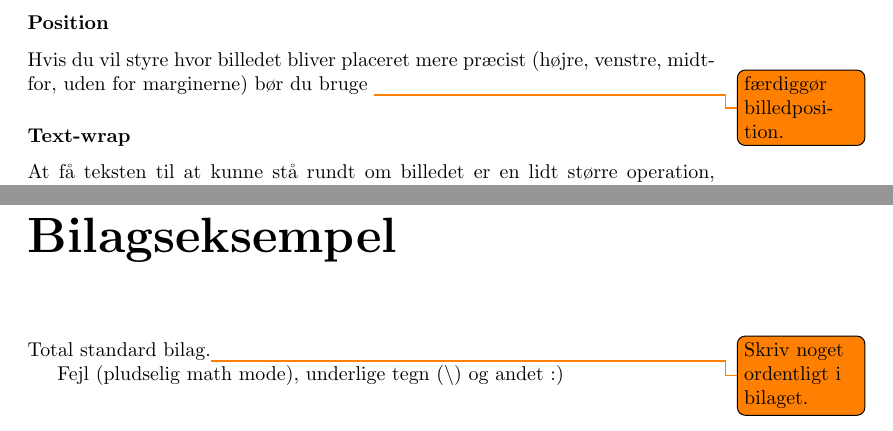
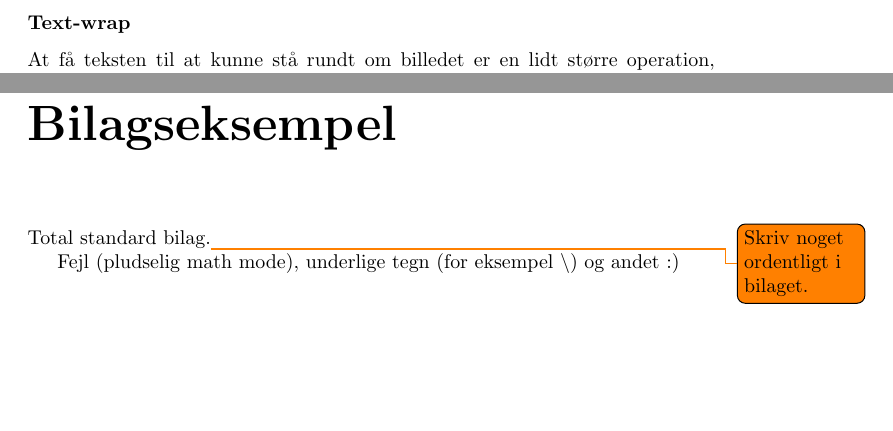
Before and after one commit to jakobvase/latex_introduktion, a LaTeX document (latexintroduktion.tex, which reads bilag/bilagseksempel.tex, pakker/billeder.tex): two parts of pages 16 and 19 of 19, joined at a grey line, cut at the place of the change, the shorter picture padded with empty space. Compiled offline with pdfLaTeX.

Commit message:
Billeder done.

```diff
--- a/bilag/bilagseksempel.tex
+++ b/bilag/bilagseksempel.tex
@@ -2,4 +2,4 @@
 
 Total standard bilag.\todo{Skriv noget ordentligt i bilaget.}
 
-Fejl (pludselig math mode), underlige tegn (\textbackslash) og andet :)
+Fejl (pludselig math mode), underlige tegn (for eksempel \textbackslash) og andet :)
--- a/pakker/billeder.tex
+++ b/pakker/billeder.tex
@@ -72,8 +73,5 @@ Hvis du gerne vil have en ramme rundt om et billede, kan du skrive \bs includegr
 \noindent
 Hvis du vil have mere avancerede rammer, vil jeg foreslå at du søger på nettet. Der findes en pakke som hedder \emph{mdframed} som er sej, men det er for meget at skrive om her.
 
-\subsubsection{Position}
-Hvis du vil styre hvor billedet bliver placeret mere præcist (højre, venstre, midtfor, uden for marginerne) bør du bruge \todo{færdiggør billedposition.}
-
 \subsubsection{Text-wrap}
 At få teksten til at kunne stå rundt om billedet er en lidt større operation, og sjældent nødvendig i akademiske tekster. Se dette link for en beskrivelse af hvordan man kan gøre: \url{http://en.wikibooks.org/wiki/LaTeX/Floats,_Figures_and_Captions}.
```
Also changed, not shown: pakker/billeder.tex (3 more changed lines).
